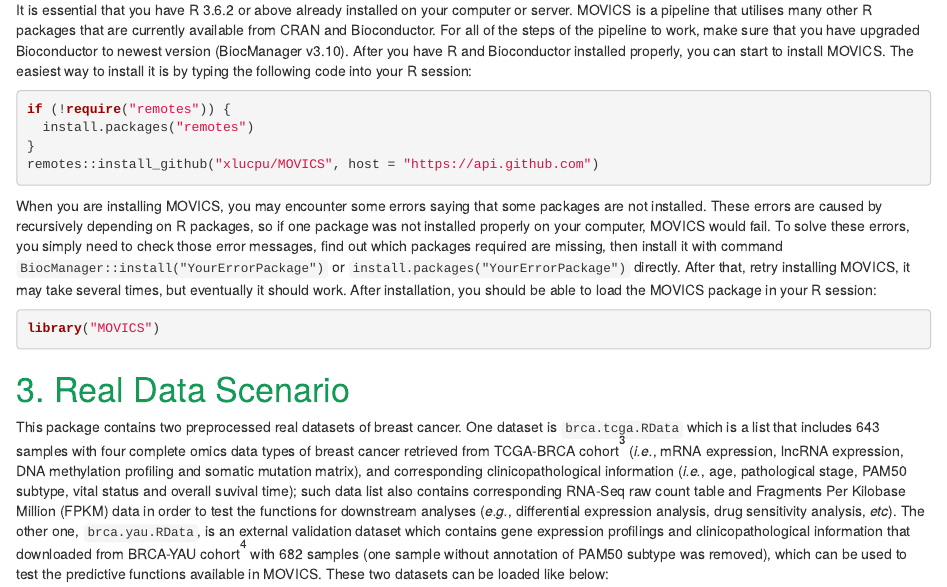
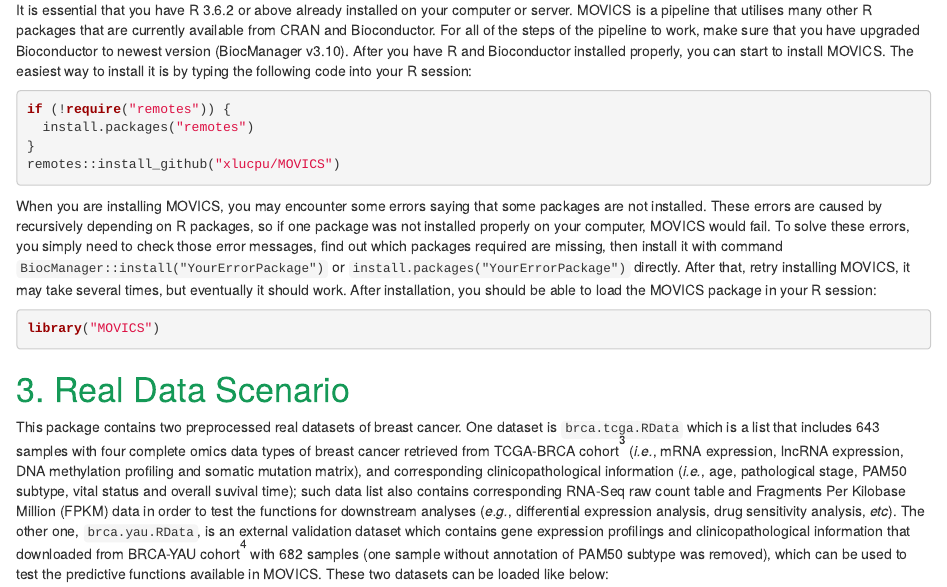
Before and after one commit to xlucpu/MOVICS, an R Markdown document (vignettes/MOVICS-VIGNETTE.Rmd): the page in a window 1100 px wide, from 1350 px down. Rendered offline with R 4.5, knitr and Pandoc, with nearby package versions; drawn as R Markdown's standard HTML page in place of the format the file asks for; some code elsewhere in the file could not run offline.

Commit message:
latest files

````diff
--- a/vignettes/MOVICS-VIGNETTE.Rmd
+++ b/vignettes/MOVICS-VIGNETTE.Rmd
@@ -86,7 +86,7 @@
 if (!require("remotes")) {
   install.packages("remotes")
 }
-remotes::install_github("xlucpu/MOVICS", host = "https://api.github.com")
+remotes::install_github("xlucpu/MOVICS")
 ```
 
 ```{r, echo=FALSE, eval=TRUE, warning=FALSE, message=FALSE}
````
Also changed, not shown: README.md.
